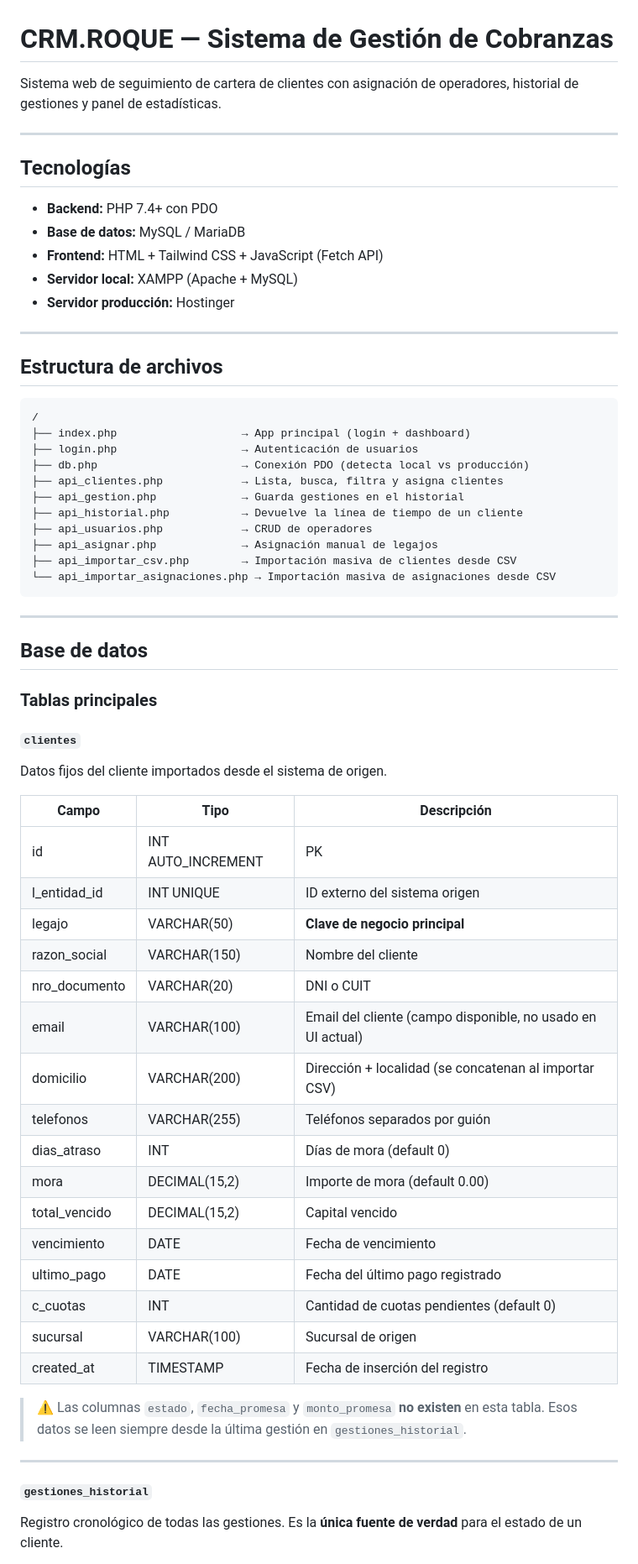
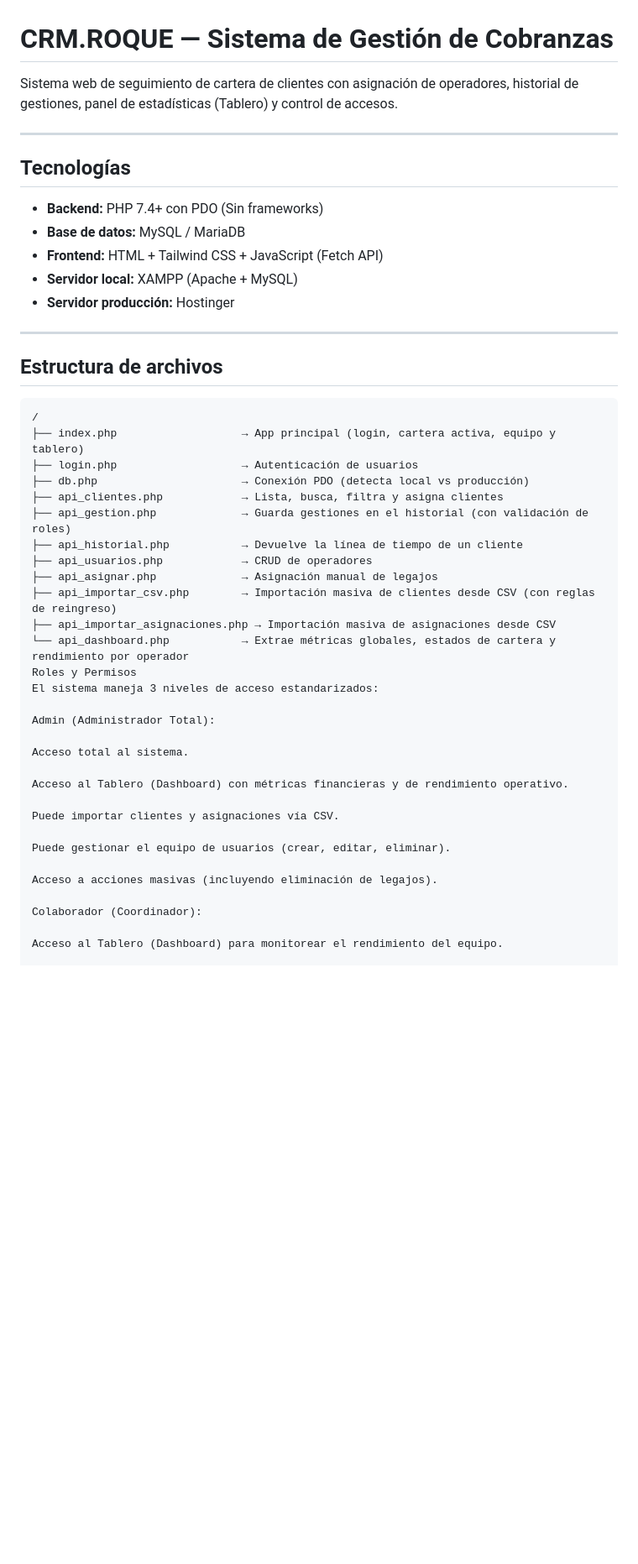
Before and after one commit to puntoaltotecno/crmroque, a Markdown page: README.md, the part around one of its changes. Shown at 84% size. Drawn GitHub-style; blank space fills up the shorter version.

````diff
--- a/README.md
+++ b/README.md
@@ -1,12 +1,12 @@
 # CRM.ROQUE — Sistema de Gestión de Cobranzas
 
-Sistema web de seguimiento de cartera de clientes con asignación de operadores, historial de gestiones y panel de estadísticas.
+Sistema web de seguimiento de cartera de clientes con asignación de operadores, historial de gestiones, panel de estadísticas (Tablero) y control de accesos.
 
 ---
 
 ## Tecnologías
 
-- **Backend:** PHP 7.4+ con PDO
+- **Backend:** PHP 7.4+ con PDO (Sin frameworks)
 - **Base de datos:** MySQL / MariaDB
 - **Frontend:** HTML + Tailwind CSS + JavaScript (Fetch API)
 - **Servidor local:** XAMPP (Apache + MySQL)
@@ -16,53 +16,35 @@ Sistema web de seguimiento de cartera de clientes con asignación de operadores,
 
 ## Estructura de archivos
 
-```
+```text
 /
-├── index.php                   → App principal (login + dashboard)
+├── index.php                   → App principal (login, cartera activa, equipo y tablero)
 ├── login.php                   → Autenticación de usuarios
 ├── db.php                      → Conexión PDO (detecta local vs producción)
 ├── api_clientes.php            → Lista, busca, filtra y asigna clientes
-├── api_gestion.php             → Guarda gestiones en el historial
+├── api_gestion.php             → Guarda gestiones en el historial (con validación de roles)
 ├── api_historial.php           → Devuelve la línea de tiempo de un cliente
 ├── api_usuarios.php            → CRUD de operadores
 ├── api_asignar.php             → Asignación manual de legajos
-├── api_importar_csv.php        → Importación masiva de clientes desde CSV
-└── api_importar_asignaciones.php → Importación masiva de asignaciones desde CSV
-```
+├── api_importar_csv.php        → Importación masiva de clientes desde CSV (con reglas de reingreso)
+├── api_importar_asignaciones.php → Importación masiva de asignaciones desde CSV
+└── api_dashboard.php           → Extrae métricas globales, estados de cartera y rendimiento por operador
+Roles y Permisos
+El sistema maneja 3 niveles de acceso estandarizados:
 
----
+Admin (Administrador Total):
 
-## Base de datos
+Acceso total al sistema.
 
-### Tablas principales
+Acceso al Tablero (Dashboard) con métricas financieras y de rendimiento operativo.
 
-#### `clientes`
-Datos fijos del cliente importados desde el sistema de origen.
+Puede importar clientes y asignaciones vía CSV.
 
-| Campo | Tipo | Descripción |
-|-------|------|-------------|
-| id | INT AUTO_INCREMENT | PK |
-| l_entidad_id | INT UNIQUE | ID externo del sistema origen |
-| legajo | VARCHAR(50) | **Clave de negocio principal** |
-| razon_social | VARCHAR(150) | Nombre del cliente |
-| nro_documento | VARCHAR(20) | DNI o CUIT |
-| email | VARCHAR(100) | Email del cliente (campo disponible, no usado en UI actual) |
-| domicilio | VARCHAR(200) | Dirección + localidad (se concatenan al importar CSV) |
-| telefonos | VARCHAR(255) | Teléfonos separados por guión |
-| dias_atraso | INT | Días de mora (default 0) |
-| mora | DECIMAL(15,2) | Importe de mora (default 0.00) |
-| total_vencido | DECIMAL(15,2) | Capital vencido |
-| vencimiento | DATE | Fecha de vencimiento |
-| ultimo_pago | DATE | Fecha del último pago registrado |
-| c_cuotas | INT | Cantidad de cuotas pendientes (default 0) |
-| sucursal | VARCHAR(100) | Sucursal de origen |
-| created_at | TIMESTAMP | Fecha de inserción del registro |
+Puede gestionar el equipo de usuarios (crear, editar, eliminar).
 
-> ⚠️ Las columnas `estado`, `fecha_promesa` y `monto_promesa` **no existen** en esta tabla.
-> Esos datos se leen siempre desde la última gestión en `gestiones_historial`.
+Acceso a acciones masivas (incluyendo eliminación de legajos).
 
----
+Colaborador (Coordinador):
 
-#### `gestiones_historial`
-Registro cronológico de todas las gestiones. Es la **única fuente de verdad** para el estado de un cliente.
+Acceso al Tablero (Dashboard) para monitorear el rendimiento del equipo.
 
````
Also changed, not shown: other parts of README.md (+26 -183 lines).
